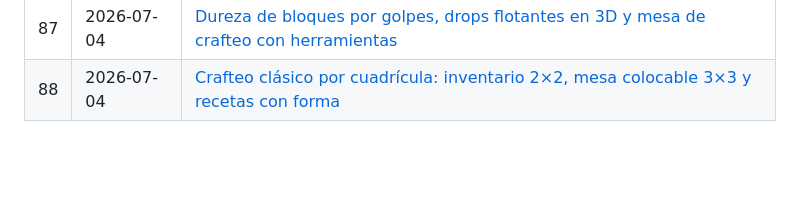
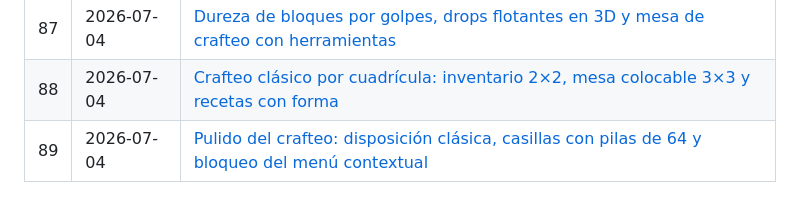
Before and after one commit to jalexiscv/Voxelcraft, a Markdown page: changelogs/CHANGELOG.md, the part around the change. GitHub-like rendering; blank space fills up the shorter version.

```diff
--- a/changelogs/CHANGELOG.md
+++ b/changelogs/CHANGELOG.md
@@ -90,3 +90,4 @@
 | 86 | 2026-07-04 | [Inventario de supervivencia (recolección y cantidades) y acceso total en creativo](2026-07-04_inventario_supervivencia.md) |
 | 87 | 2026-07-04 | [Dureza de bloques por golpes, drops flotantes en 3D y mesa de crafteo con herramientas](2026-07-04_dureza_drops_crafteo.md) |
 | 88 | 2026-07-04 | [Crafteo clásico por cuadrícula: inventario 2×2, mesa colocable 3×3 y recetas con forma](2026-07-04_crafteo_cuadricula.md) |
+| 89 | 2026-07-04 | [Pulido del crafteo: disposición clásica, casillas con pilas de 64 y bloqueo del menú contextual](2026-07-04_pulido_crafteo.md) |
```
Also changed, not shown: changelogs/2026-07-04_crafteo_cuadricula.md (+5 -16 lines), changelogs/2026-07-04_pulido_crafteo.md (added, +55 -0 lines).
